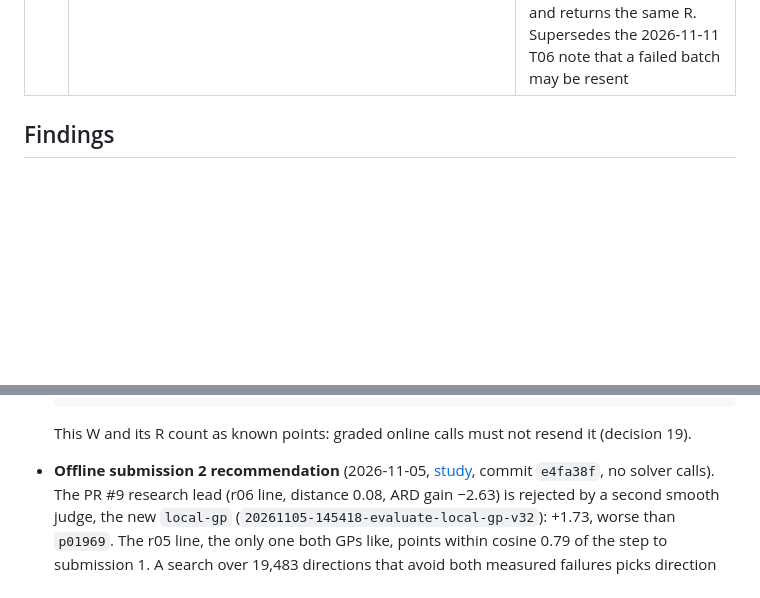
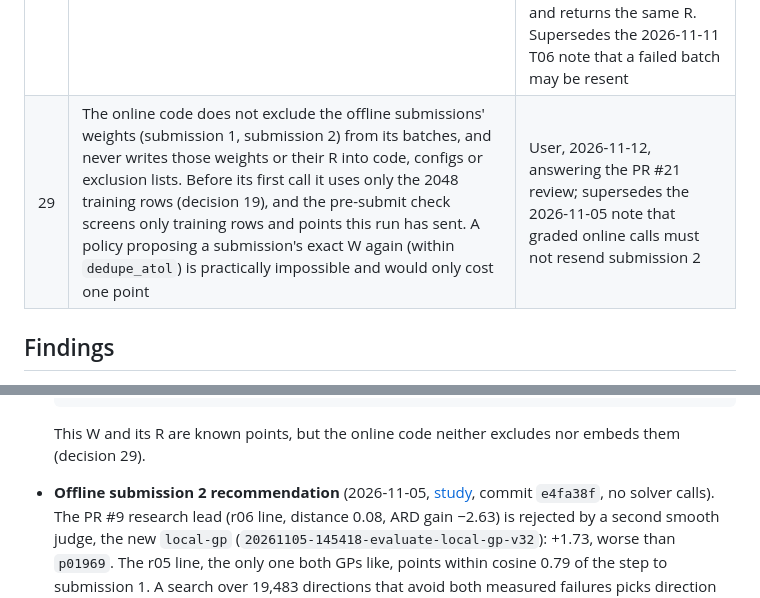
Before and after one commit to muzhilianhua/SDM374_Project-1, a Markdown page: docs/decisions.md, 2 parts joined by grey strips. Drawn GitHub-style; blank space fills up the shorter version.

Commit message:
docs: neither exclude nor embed the offline submissions' weights online (decision 29)

````diff
--- a/docs/decisions.md
+++ b/docs/decisions.md
@@ -34,6 +34,7 @@ and record the new decision here with a date.
 | 25 | `solver/` is in the repository with its course files unchanged; `solver.exe` (182 MB, above GitHub's 100 MB limit) and `usage.count` are git-ignored. Everyone copies the exe from the course `solver.zip` and checks it against `solver/CHECKSUMS.sha256` (sha256 `293867b8…a077247`) | User, 2026-11-08 |
 | 26 | Online framework design (T06, T08). Every source of R implements one `Evaluator` interface (`sdm.online`): the real `solver.exe`, a table of measured rows and a synthetic truth, with the solver's input rules and a per-object 20-call quota; the graded run never touches `usage.count`. The online loop (T08) will: drive proposals through a new `BatchPolicy` interface that receives the whole online state (call number, quota left, every sent point and result) and wraps existing optimizers; keep its state in a run folder `runs/<id>-online-<config>/` and resume with `sdm online --resume <run-id>` after checking the config and code version; when the pre-submit check drops points (duplicates of training rows or sent points, simplex violations), ask the policy for more candidates and send the first 50 that pass in the policy's order, logging the reasons, and stop without calling only when none pass | User, 2026-11-10 |
 | 28 | A failed or interrupted evaluator call is never resent. Once `solver.exe` has started, its batch counts as sent (decision 20) even when no R came back: the online loop records those points as sent without R, never proposes them again and sends a new batch within the remaining calls. Only a batch rejected before the solver starts (`InvalidBatch`) may be fixed and sent | User, 2026-11-12, the default until the TA says whether a failed call may be resent (Open questions). Measured on a copy of `solver.exe`: a 50-set call killed by a timeout after 8 s leaves `usage.count` behind, so the solver charges a call when it starts; an input it rejects (exit 2) does not; it accepts a repeated point and returns the same R. Supersedes the 2026-11-11 T06 note that a failed batch may be resent |
+| 29 | The online code does not exclude the offline submissions' weights (submission 1, submission 2) from its batches, and never writes those weights or their R into code, configs or exclusion lists. Before its first call it uses only the 2048 training rows (decision 19), and the pre-submit check screens only training rows and points this run has sent. A policy proposing a submission's exact W again (within `dedupe_atol`) is practically impossible and would only cost one point | User, 2026-11-12, answering the PR #21 review; supersedes the 2026-11-05 note that graded online calls must not resend submission 2 |
 
 ## Findings
 
@@ -63,7 +64,7 @@ and record the new decision here with a date.
    [0.2503591199835666, 0.13676967852502162, 0.08313656511837968, 0.0604233371724592, 0.12222408788989679, 0.28509901488585504, 0.06198819642482098],
    [0.15385821627102042, 0.024476314274646253, 0.04676748001670422, 0.07253577354819109, 0.10757230502504825, 0.36784761044033554, 0.22694230042405422]]
   ```
-  This W and its R count as known points: graded online calls must not resend it (decision 19).
+  This W and its R are known points, but the online code neither excludes nor embeds them (decision 29).
 - **Offline submission 2 recommendation** (2026-11-05, [study](../analysis/offline_submission2/README.md),
   commit `e4fa38f`, no solver calls). The PR #9 research lead (r06 line, distance 0.08, ARD gain −2.63) is
   rejected by a second smooth judge, the new `local-gp` (`20261105-145418-evaluate-local-gp-v32`):
````
